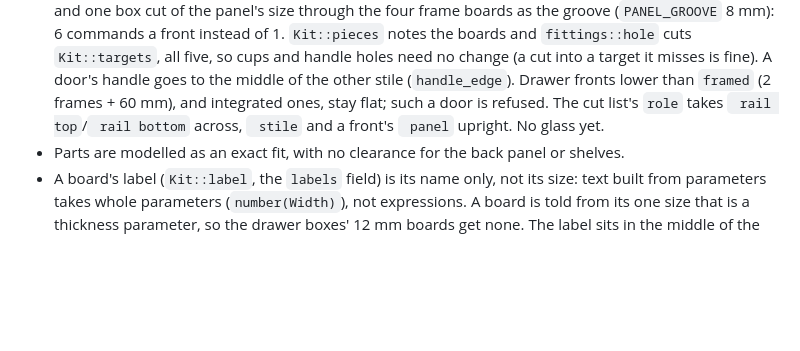
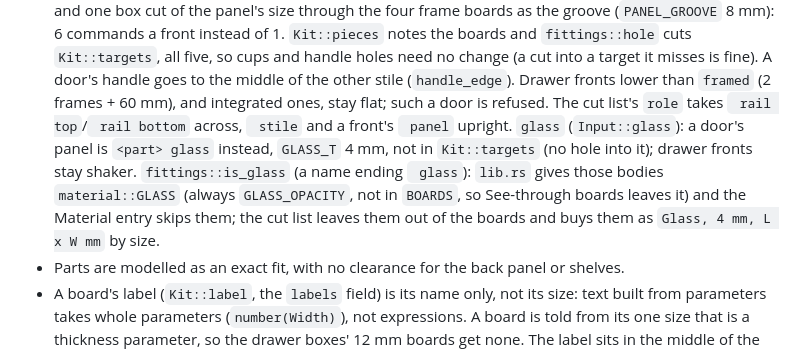
Before and after one commit to TomasDJo/solidcraft-woodwork, a Markdown page: CLAUDE.md, the part around the change. Rendered like a GitHub page; blank space fills up the shorter version.

```diff
--- a/CLAUDE.md
+++ b/CLAUDE.md
@@ -751,7 +751,12 @@ place, ground), so a builder only returns its commands and `Kit`'s summary.
   handle holes need no change (a cut into a target it misses is fine). A door's handle goes to
   the middle of the other stile (`handle_edge`). Drawer fronts lower than `framed` (2 frames +
   60 mm), and integrated ones, stay flat; such a door is refused. The cut list's `role` takes
-  ` rail top`/` rail bottom` across, ` stile` and a front's ` panel` upright. No glass yet.
+  ` rail top`/` rail bottom` across, ` stile` and a front's ` panel` upright.
+  `glass` (`Input::glass`): a door's panel is `<part> glass` instead, `GLASS_T` 4 mm, not in
+  `Kit::targets` (no hole into it); drawer fronts stay shaker. `fittings::is_glass` (a name
+  ending ` glass`): `lib.rs` gives those bodies `material::GLASS` (always `GLASS_OPACITY`, not
+  in `BOARDS`, so See-through boards leaves it) and the Material entry skips them; the cut
+  list leaves them out of the boards and buys them as `Glass, 4 mm, L x W mm` by size.
 - Parts are modelled as an exact fit, with no clearance for the back panel or shelves.
 - A board's label (`Kit::label`, the `labels` field) is its name only, not its size: text built
   from parameters takes whole parameters (`number(Width)`), not expressions. A board is told
```
Also changed, not shown: docs/usage.md (+9 -1 lines), docs/images/glass-fronts.png (added), 15 other files.
